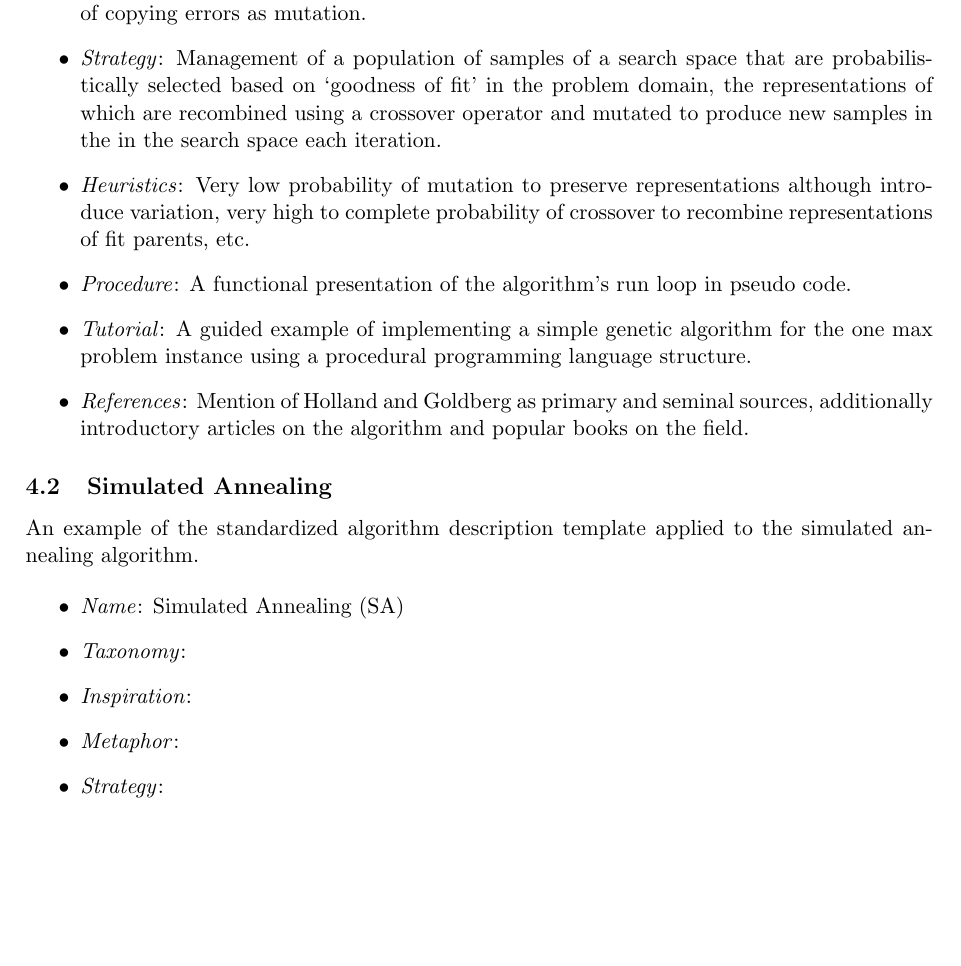
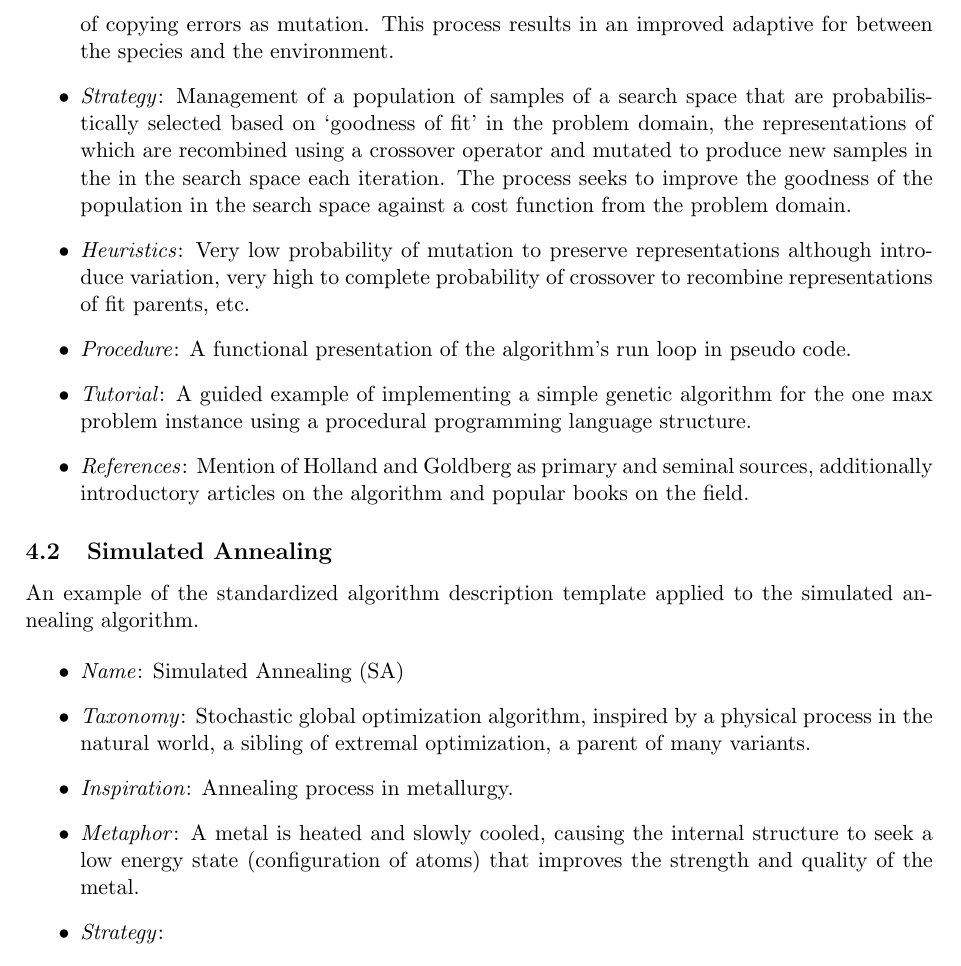
Before and after one commit to clever-algorithms/CleverAlgorithms, a LaTeX document (workspace/02-algorithm-description/techreport-20100110-1.tex): part of page 6 of 7, cut at the place of the change, the shorter picture padded with empty space. Compiled offline with pdfLaTeX.

Commit message:
updated sa

```diff
--- a/workspace/02-algorithm-description/techreport-20100110-1.tex
+++ b/workspace/02-algorithm-description/techreport-20100110-1.tex
@@ -217,8 +217,8 @@ An example of the standardized algorithm description template applied to the gen
 	\item \emph{Name}: Genetic Algorithm (GA, Simple Genetic Algorithm, SGA, Canonical Genetic Algorithm)
 	\item \emph{Taxonomy}: An evolutionary algorithm, belongs to evolutionary computation. Sibling of genetic programming, evolution strategies, and evolutionary programming, parent of many techniques.
 	\item \emph{Inspiration}: The genetic understanding of evolutionary theory.
-	\item \emph{Metaphor}: Natural selection of better individuals who mate and propagate their species through a process of crossing the selected parents genetic material with the introduction of copying errors as mutation.
-	\item \emph{Strategy}: Management of a population of samples of a search space that are probabilistically selected based on `goodness of fit' in the problem domain, the representations of which are recombined using a crossover operator and mutated to produce new samples in the in the search space each iteration.
+	\item \emph{Metaphor}: Natural selection of better individuals who mate and propagate their species through a process of crossing the selected parents genetic material with the introduction of copying errors as mutation. This process results in an improved adaptive for between the species and the environment.
+	\item \emph{Strategy}: Management of a population of samples of a search space that are probabilistically selected based on `goodness of fit' in the problem domain, the representations of which are recombined using a crossover operator and mutated to produce new samples in the in the search space each iteration. The process seeks to improve the goodness of the population in the search space against a cost function from the problem domain.
 	\item \emph{Heuristics}: Very low probability of mutation to preserve representations although introduce variation, very high to complete probability of crossover to recombine representations of fit parents, etc.
 	\item \emph{Procedure}: A functional presentation of the algorithm's run loop in pseudo code.
 	\item \emph{Tutorial}: A guided example of implementing a simple genetic algorithm for the one max problem instance using a procedural programming language structure.
@@ -230,9 +230,9 @@ An example of the standardized algorithm description template applied to the sim
 
 \begin{itemize}
 	\item \emph{Name}: Simulated Annealing (SA)
-	\item \emph{Taxonomy}:
-	\item \emph{Inspiration}:
-	\item \emph{Metaphor}:
+	\item \emph{Taxonomy}: Stochastic global optimization algorithm, inspired by a physical process in the natural world, a sibling of extremal optimization, a parent of many variants.
+	\item \emph{Inspiration}: Annealing process in metallurgy.
+	\item \emph{Metaphor}: A metal is heated and slowly cooled, causing the internal structure to seek a low energy state (configuration of atoms) that improves the strength and quality of the metal.
 	\item \emph{Strategy}:
 	\item \emph{Heuristics}:
 	\item \emph{Procedure}:
```
